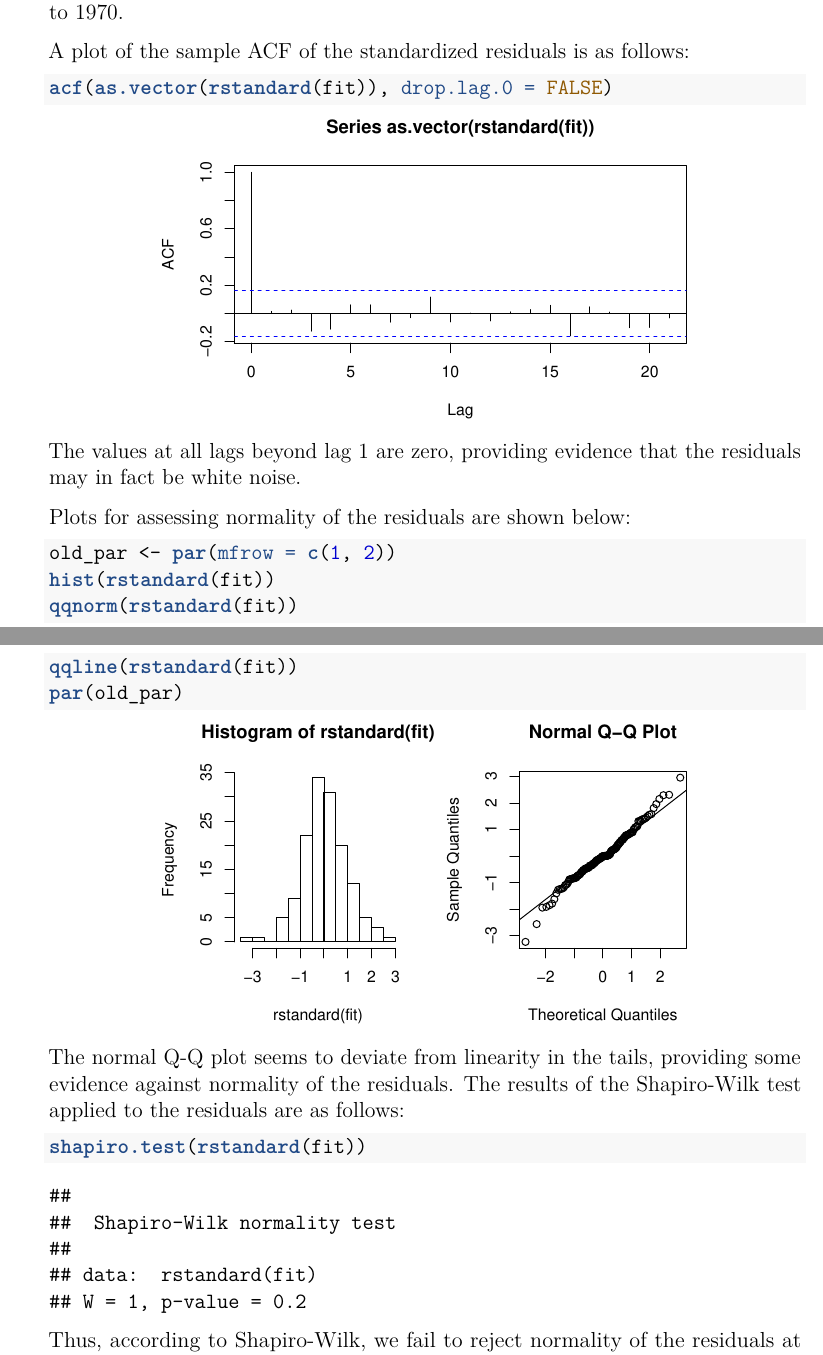
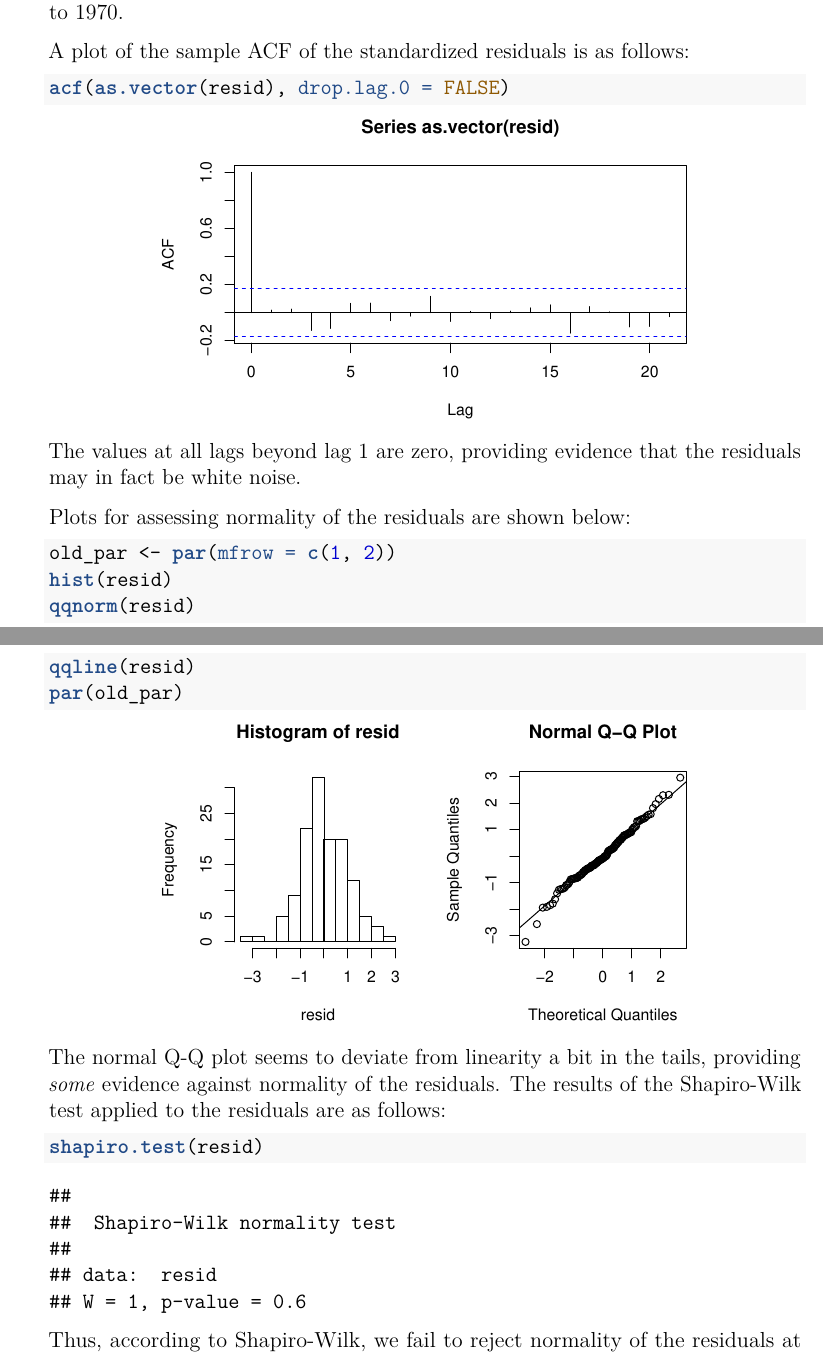
Before and after one commit to bnoland/stat565, an R Markdown document (hw8.Rmd): two parts of pages 4 and 5 of 13, joined at a grey line, cut so that both start at the same text. The pictures show the output file hw8.pdf that the author committed with the source.

Commit message:
Preparing hw8 for submission

````diff
--- a/hw8.Rmd
+++ b/hw8.Rmd
@@ -115,7 +115,7 @@ knitr::opts_chunk$set(
 
         A plot of the sample ACF of the standardized residuals is as follows:
         ```{r}
-        acf(as.vector(rstandard(fit)), drop.lag.0 = FALSE)
+        acf(as.vector(resid), drop.lag.0 = FALSE)
         ```
         The values at all lags beyond lag 1 are zero, providing evidence that
         the residuals may in fact be white noise.
@@ -123,16 +123,17 @@ knitr::opts_chunk$set(
         Plots for assessing normality of the residuals are shown below:
         ```{r}
         old_par <- par(mfrow = c(1, 2))
-        hist(rstandard(fit))
-        qqnorm(rstandard(fit))
-        qqline(rstandard(fit))
+        hist(resid)
+        qqnorm(resid)
+        qqline(resid)
         par(old_par)
         ```
-        The normal Q-Q plot seems to deviate from linearity in the tails,
-        providing some evidence against normality of the residuals. The results
-        of the Shapiro-Wilk test applied to the residuals are as follows:
+        The normal Q-Q plot seems to deviate from linearity a bit in the tails,
+        providing *some* evidence against normality of the residuals. The
+        results of the Shapiro-Wilk test applied to the residuals are as
+        follows:
         ```{r}
-        shapiro.test(rstandard(fit))
+        shapiro.test(resid)
         ```
         Thus, according to Shapiro-Wilk, we fail to reject normality of the
         residuals at the usual levels.
````
Also changed, not shown: hw8.pdf, hw8.Rmd (24 more changed lines).
